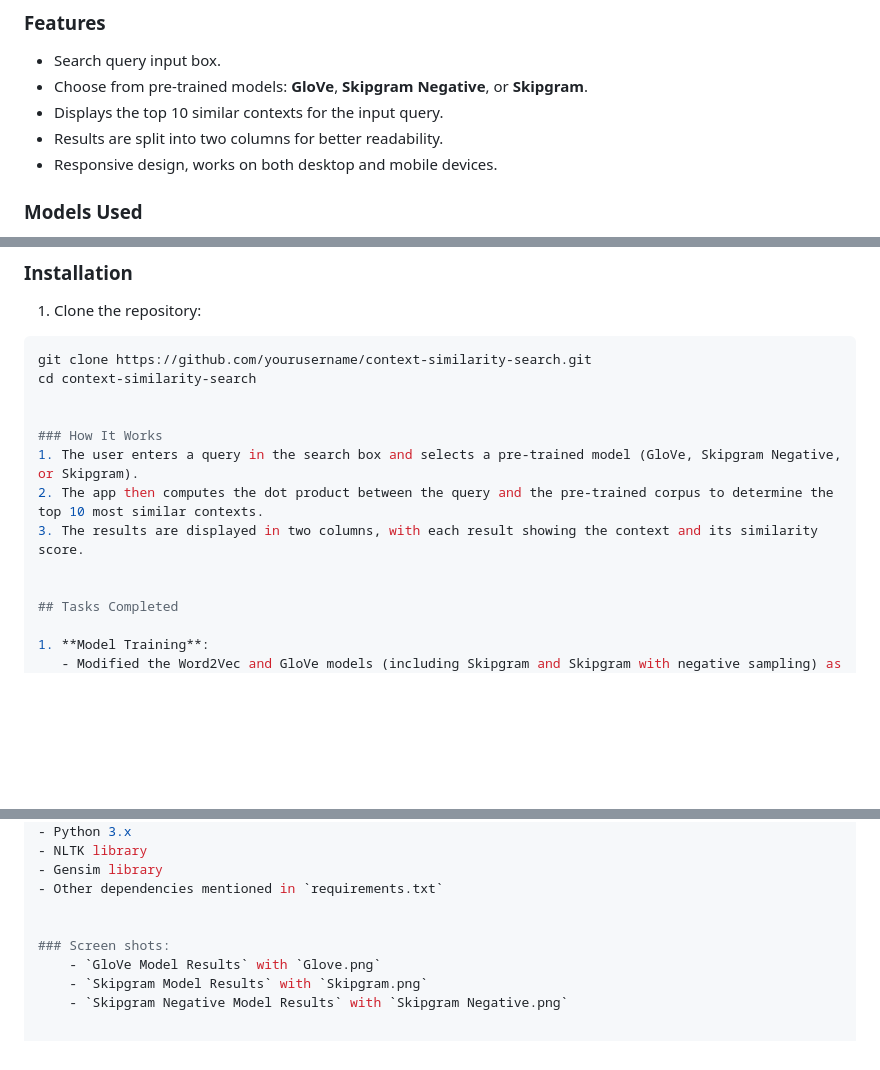
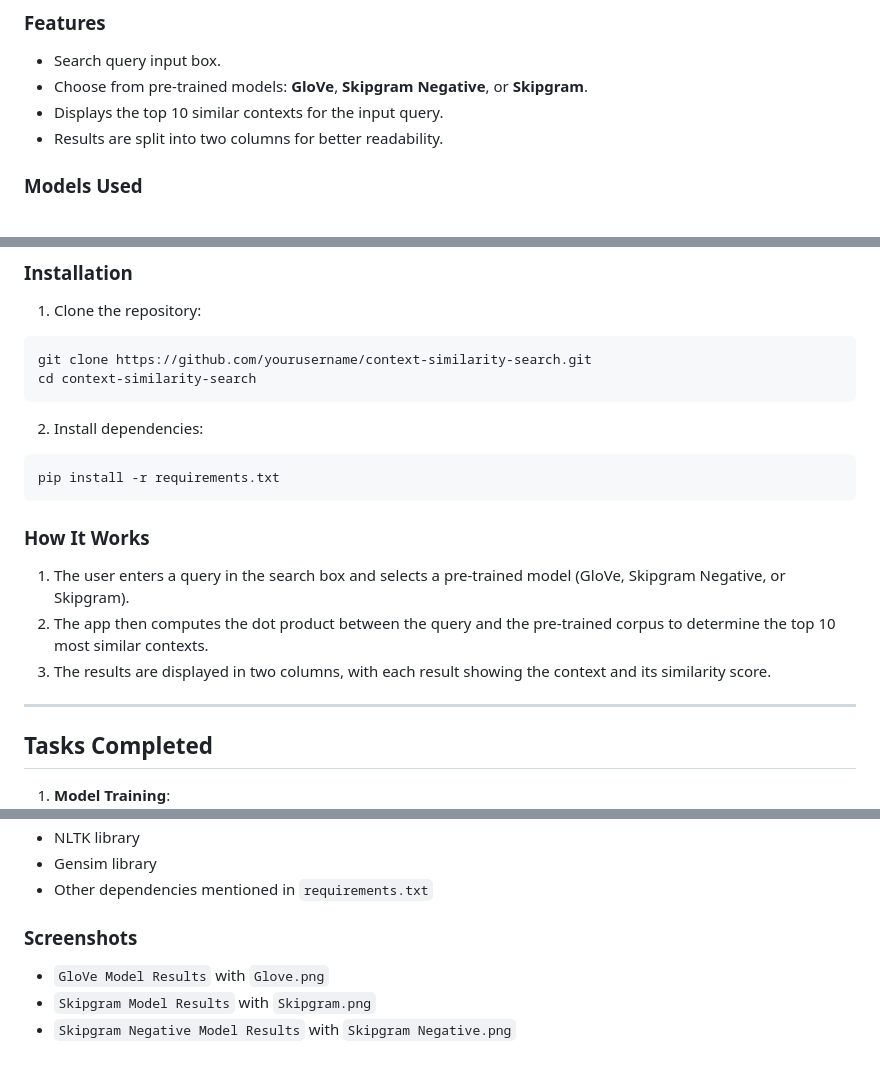
Before and after one commit to usmankhalid-95/A1---Word2Vec-and-GloVe, a Markdown page: README.md, 3 parts joined by grey strips. Rendered like a GitHub page; blank space fills up the shorter version.

````diff
--- a/README.md
+++ b/README.md
@@ -7,7 +7,6 @@ This web application allows users to search for the most similar contexts to the
 - Choose from pre-trained models: **GloVe**, **Skipgram Negative**, or **Skipgram**.
 - Displays the top 10 similar contexts for the input query.
 - Results are split into two columns for better readability.
-- Responsive design, works on both desktop and mobile devices.
 
 ### Models Used
 1. **GloVe**: Pre-trained GloVe embeddings.
@@ -29,13 +28,20 @@ This web application allows users to search for the most similar contexts to the
 ```bash
 git clone https://github.com/yourusername/context-similarity-search.git
 cd context-similarity-search
+```
 
+2. Install dependencies:
+
+```bash
+pip install -r requirements.txt
+```
 
 ### How It Works
 1. The user enters a query in the search box and selects a pre-trained model (GloVe, Skipgram Negative, or Skipgram).
 2. The app then computes the dot product between the query and the pre-trained corpus to determine the top 10 most similar contexts.
 3. The results are displayed in two columns, with each result showing the context and its similarity score.
 
+---
 
 ## Tasks Completed
 
@@ -83,8 +89,7 @@ cd context-similarity-search
 - Gensim library
 - Other dependencies mentioned in `requirements.txt`
 
-
-### Screen shots:
-    - `GloVe Model Results` with `Glove.png`
-    - `Skipgram Model Results` with `Skipgram.png`
-    - `Skipgram Negative Model Results` with `Skipgram Negative.png`
+### Screenshots
+- `GloVe Model Results` with `Glove.png`
+- `Skipgram Model Results` with `Skipgram.png`
+- `Skipgram Negative Model Results` with `Skipgram Negative.png`
````
